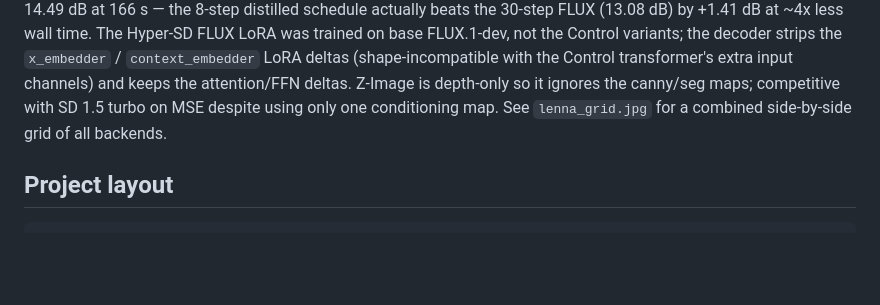
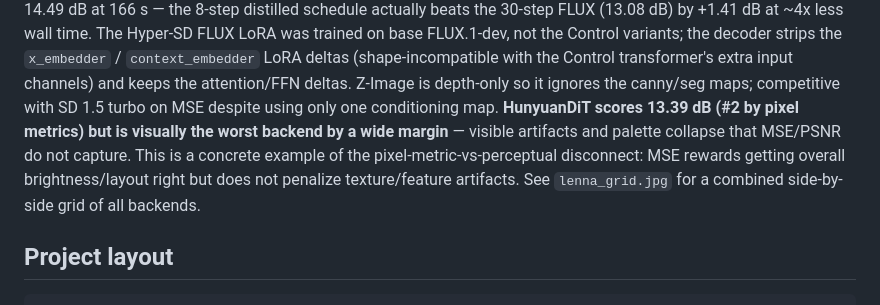
Before and after one commit to lasarux/brainimg, a Markdown page: README.md, the part around the change. Rendered like a GitHub page; blank space fills up the shorter version.

```diff
--- a/README.md
+++ b/README.md
@@ -360,8 +360,13 @@ the Control variants; the decoder strips the `x_embedder` /
 `context_embedder` LoRA deltas (shape-incompatible with the Control
 transformer's extra input channels) and keeps the attention/FFN deltas.
 Z-Image is depth-only so it ignores the canny/seg maps; competitive with
-SD 1.5 turbo on MSE despite using only one conditioning map. See
-`lenna_grid.jpg` for a combined side-by-side grid of all backends.
+SD 1.5 turbo on MSE despite using only one conditioning map.
+**HunyuanDiT scores 13.39 dB (#2 by pixel metrics) but is visually the
+worst backend by a wide margin** — visible artifacts and palette collapse
+that MSE/PSNR do not capture. This is a concrete example of the
+pixel-metric-vs-perceptual disconnect: MSE rewards getting overall
+brightness/layout right but does not penalize texture/feature artifacts.
+See `lenna_grid.jpg` for a combined side-by-side grid of all backends.
 
 ## Project layout
 
```
Also changed, not shown: TODO.md (+8 -0 lines).
